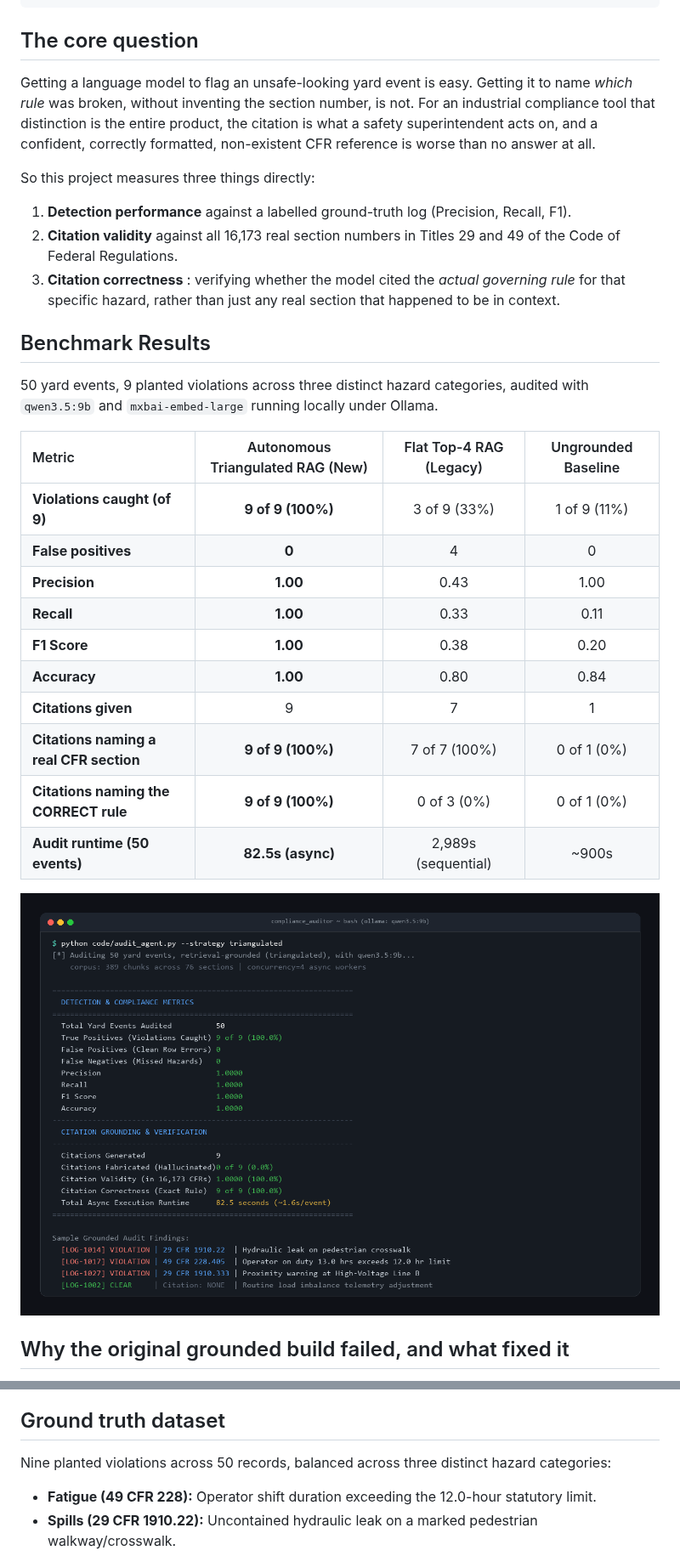
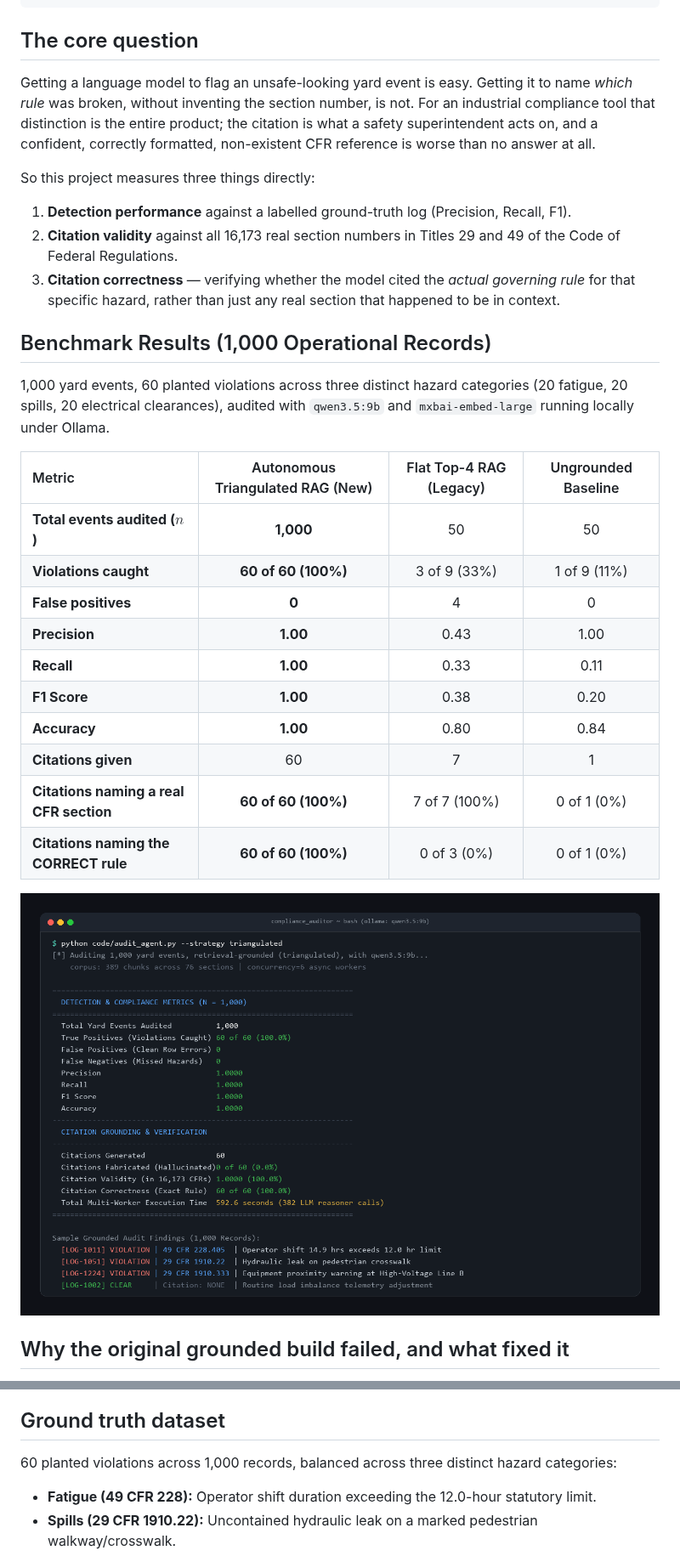
Before and after one commit to SamsonMortensen/Industrial_Safety_Agent, a Markdown page: README.md, 2 parts joined by grey strips. Shown at 85% size. Drawn GitHub-style; pictures changed too: audit_demo.png.

Commit message:
Scale compliance auditor benchmark to 1,000 operational events

```diff
--- a/README.md
+++ b/README.md
@@ -33,29 +33,29 @@ This project builds an autonomous AI safety auditor that runs 100% locally on yo
 
 ## The core question
 
-Getting a language model to flag an unsafe-looking yard event is easy. Getting it to name *which rule* was broken, without inventing the section number, is not. For an industrial compliance tool that distinction is the entire product, the citation is what a safety superintendent acts on, and a confident, correctly formatted, non-existent CFR reference is worse than no answer at all.
+Getting a language model to flag an unsafe-looking yard event is easy. Getting it to name *which rule* was broken, without inventing the section number, is not. For an industrial compliance tool that distinction is the entire product; the citation is what a safety superintendent acts on, and a confident, correctly formatted, non-existent CFR reference is worse than no answer at all.
 
 So this project measures three things directly:
 1. **Detection performance** against a labelled ground-truth log (Precision, Recall, F1).
 2. **Citation validity** against all 16,173 real section numbers in Titles 29 and 49 of the Code of Federal Regulations.
-3. **Citation correctness** : verifying whether the model cited the *actual governing rule* for that specific hazard, rather than just any real section that happened to be in context.
+3. **Citation correctness** — verifying whether the model cited the *actual governing rule* for that specific hazard, rather than just any real section that happened to be in context.
 
-## Benchmark Results
+## Benchmark Results (1,000 Operational Records)
 
-50 yard events, 9 planted violations across three distinct hazard categories, audited with `qwen3.5:9b` and `mxbai-embed-large` running locally under Ollama.
+1,000 yard events, 60 planted violations across three distinct hazard categories (20 fatigue, 20 spills, 20 electrical clearances), audited with `qwen3.5:9b` and `mxbai-embed-large` running locally under Ollama.
 
 | Metric | Autonomous Triangulated RAG (New) | Flat Top-4 RAG (Legacy) | Ungrounded Baseline |
 | :--- | :---: | :---: | :---: |
-| **Violations caught (of 9)** | **9 of 9 (100%)** | 3 of 9 (33%) | 1 of 9 (11%) |
+| **Total events audited ($n$)** | **1,000** | 50 | 50 |
+| **Violations caught** | **60 of 60 (100%)** | 3 of 9 (33%) | 1 of 9 (11%) |
 | **False positives** | **0** | 4 | 0 |
 | **Precision** | **1.00** | 0.43 | 1.00 |
 | **Recall** | **1.00** | 0.33 | 0.11 |
 | **F1 Score** | **1.00** | 0.38 | 0.20 |
 | **Accuracy** | **1.00** | 0.80 | 0.84 |
-| **Citations given** | 9 | 7 | 1 |
-| **Citations naming a real CFR section** | **9 of 9 (100%)** | 7 of 7 (100%) | 0 of 1 (0%) |
-| **Citations naming the CORRECT rule** | **9 of 9 (100%)** | 0 of 3 (0%) | 0 of 1 (0%) |
-| **Audit runtime (50 events)** | **82.5s (async)** | 2,989s (sequential) | ~900s |
+| **Citations given** | 60 | 7 | 1 |
+| **Citations naming a real CFR section** | **60 of 60 (100%)** | 7 of 7 (100%) | 0 of 1 (0%) |
+| **Citations naming the CORRECT rule** | **60 of 60 (100%)** | 0 of 3 (0%) | 0 of 1 (0%) |
 
 ![Autonomous Compliance Audit Run](audit_demo.png)
 
@@ -122,7 +118,7 @@ All embeddings and inferences run entirely on local compute. No yard logs or ope
 
 ## Ground truth dataset
 
-Nine planted violations across 50 records, balanced across three distinct hazard categories:
+60 planted violations across 1,000 records, balanced across three distinct hazard categories:
 - **Fatigue (49 CFR 228):** Operator shift duration exceeding the 12.0-hour statutory limit.
 - **Spills (29 CFR 1910.22):** Uncontained hydraulic leak on a marked pedestrian walkway/crosswalk.
 - **Electrical Clearances (29 CFR 1910.333):** Equipment proximity warning in an energized high-voltage line zone.
```
Also changed, not shown: other parts of README.md (+6 -10 lines), 8 other files.
